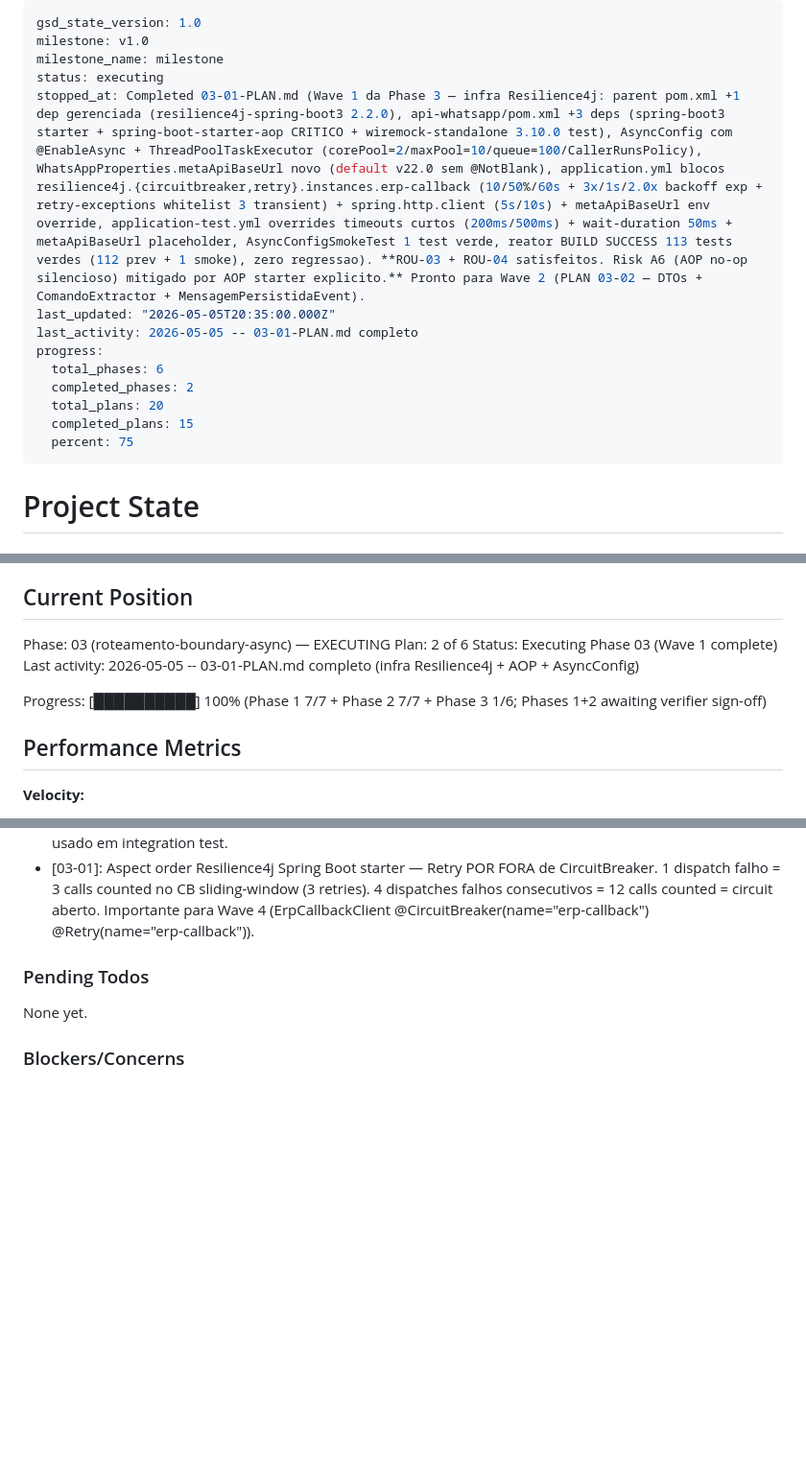
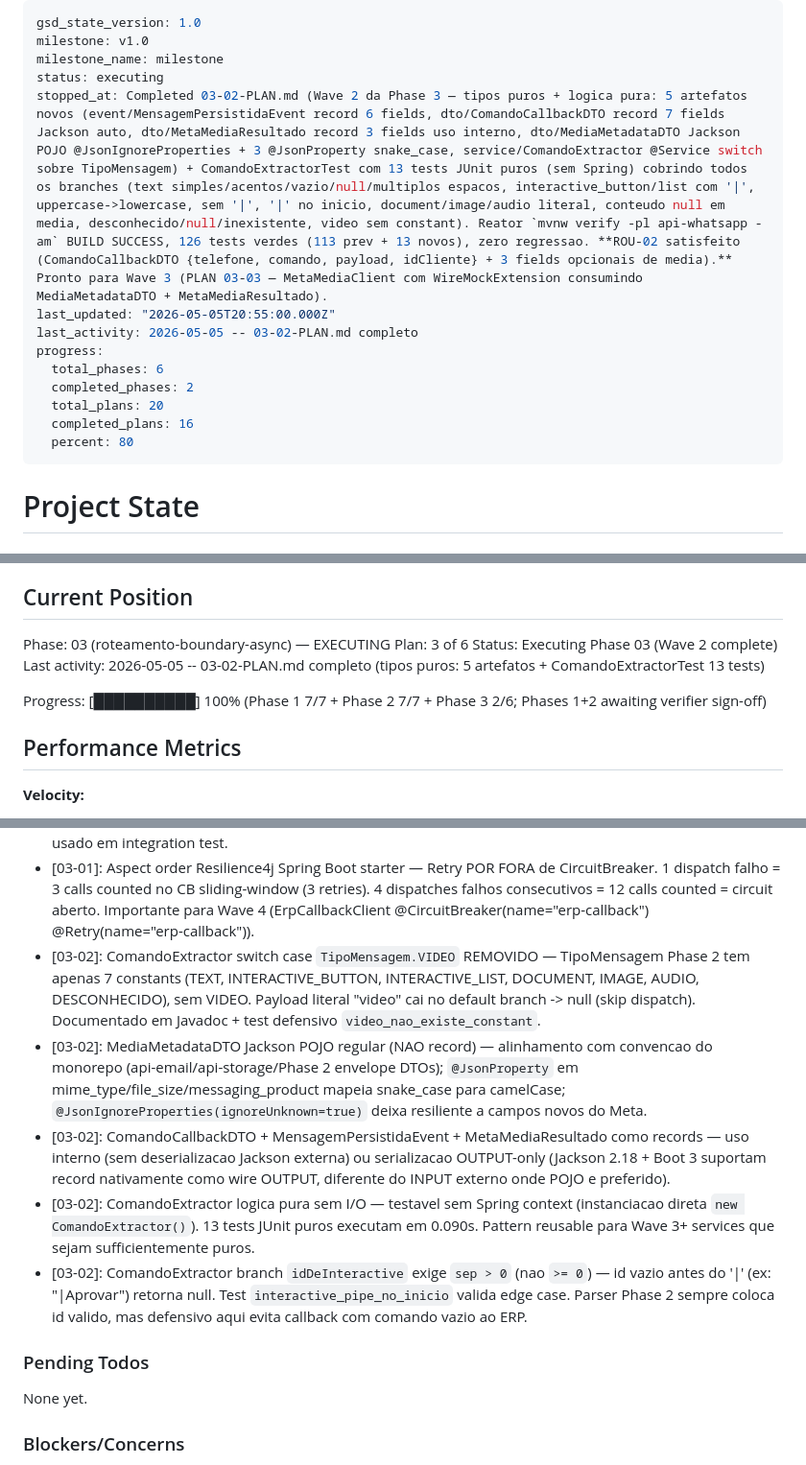
Before and after one commit to jhonatansoares62/erp-modulos, a Markdown page: .planning/STATE.md, 3 parts joined by grey strips. Shown at 96% size. Rendered like a GitHub page; blank space fills up the shorter version.

Commit message:
docs(03-02): SUMMARY plan 02 + atualizar STATE/ROADMAP (Phase 3 Wave 2 completa)
- 03-02-SUMMARY.md novo: 5 artefatos + 13 tests JUnit puros, BUILD SUCCESS 126 tests verdes
- STATE.md: Plan 3 of 6 (Wave 2 complete), progress 16/20 plans (80%), decisions [03-02] + concerns Wave 3
- ROADMAP.md: 03-02-PLAN.md marcado [x], Phase 3 progress 2/6 In progress
- ROU-02 satisfeito (ComandoCallbackDTO {telefone, comando, payload, idCliente} + 3 fields opcionais de media)
- Pronto para Wave 3 (PLAN 03-03 — MetaMediaClient com WireMockExtension)

```diff
--- a/.planning/STATE.md
+++ b/.planning/STATE.md
@@ -3,15 +3,15 @@ gsd_state_version: 1.0
 milestone: v1.0
 milestone_name: milestone
 status: executing
-stopped_at: Completed 03-01-PLAN.md (Wave 1 da Phase 3 — infra Resilience4j: parent pom.xml +1 dep gerenciada (resilience4j-spring-boot3 2.2.0), api-whatsapp/pom.xml +3 deps (spring-boot3 starter + spring-boot-starter-aop CRITICO + wiremock-standalone 3.10.0 test), AsyncConfig com @EnableAsync + ThreadPoolTaskExecutor (corePool=2/maxPool=10/queue=100/CallerRunsPolicy), WhatsAppProperties.metaApiBaseUrl novo (default v22.0 sem @NotBlank), application.yml blocos resilience4j.{circuitbreaker,retry}.instances.erp-callback (10/50%/60s + 3x/1s/2.0x backoff exp + retry-exceptions whitelist 3 transient) + spring.http.client (5s/10s) + metaApiBaseUrl env override, application-test.yml overrides timeouts curtos (200ms/500ms) + wait-duration 50ms + metaApiBaseUrl placeholder, AsyncConfigSmokeTest 1 test verde, reator BUILD SUCCESS 113 tests verdes (112 prev + 1 smoke), zero regressao). **ROU-03 + ROU-04 satisfeitos. Risk A6 (AOP no-op silencioso) mitigado por AOP starter explicito.** Pronto para Wave 2 (PLAN 03-02 — DTOs + ComandoExtractor + MensagemPersistidaEvent).
-last_updated: "2026-05-05T20:35:00.000Z"
-last_activity: 2026-05-05 -- 03-01-PLAN.md completo
+stopped_at: Completed 03-02-PLAN.md (Wave 2 da Phase 3 — tipos puros + logica pura: 5 artefatos novos (event/MensagemPersistidaEvent record 6 fields, dto/ComandoCallbackDTO record 7 fields Jackson auto, dto/MetaMediaResultado record 3 fields uso interno, dto/MediaMetadataDTO Jackson POJO @JsonIgnoreProperties + 3 @JsonProperty snake_case, service/ComandoExtractor @Service switch sobre TipoMensagem) + ComandoExtractorTest com 13 tests JUnit puros (sem Spring) cobrindo todos os branches (text simples/acentos/vazio/null/multiplos espacos, interactive_button/list com '|', uppercase->lowercase, sem '|', '|' no inicio, document/image/audio literal, conteudo null em media, desconhecido/null/inexistente, video sem constant). Reator `mvnw verify -pl api-whatsapp -am` BUILD SUCCESS, 126 tests verdes (113 prev + 13 novos), zero regressao. **ROU-02 satisfeito (ComandoCallbackDTO {telefone, comando, payload, idCliente} + 3 fields opcionais de media).** Pronto para Wave 3 (PLAN 03-03 — MetaMediaClient com WireMockExtension consumindo MediaMetadataDTO + MetaMediaResultado).
+last_updated: "2026-05-05T20:55:00.000Z"
+last_activity: 2026-05-05 -- 03-02-PLAN.md completo
 progress:
   total_phases: 6
   completed_phases: 2
   total_plans: 20
-  completed_plans: 15
-  percent: 75
+  completed_plans: 16
+  percent: 80
 ---
 
 # Project State
@@ -26,11 +26,11 @@ See: .planning/PROJECT.md (updated 2026-05-05)
 ## Current Position
 
 Phase: 03 (roteamento-boundary-async) — EXECUTING
-Plan: 2 of 6
-Status: Executing Phase 03 (Wave 1 complete)
-Last activity: 2026-05-05 -- 03-01-PLAN.md completo (infra Resilience4j + AOP + AsyncConfig)
+Plan: 3 of 6
+Status: Executing Phase 03 (Wave 2 complete)
+Last activity: 2026-05-05 -- 03-02-PLAN.md completo (tipos puros: 5 artefatos + ComandoExtractorTest 13 tests)
 
-Progress: [██████████] 100% (Phase 1 7/7 + Phase 2 7/7 + Phase 3 1/6; Phases 1+2 awaiting verifier sign-off)
+Progress: [██████████] 100% (Phase 1 7/7 + Phase 2 7/7 + Phase 3 2/6; Phases 1+2 awaiting verifier sign-off)
 
 ## Performance Metrics
 
@@ -123,6 +124,11 @@ Recent decisions affecting current work:
 - [03-01]: WhatsAppProperties.metaApiBaseUrl SEM @NotBlank — diferente dos 5 secrets CFG-01..04 que precisam fail-fast pois nao tem default seguro, metaApiBaseUrl tem default valido (https://graph.facebook.com/v22.0) que funciona em prod. Override por env var WHATSAPP_META_API_BASE_URL ou via @DynamicPropertySource em test (Wave 3 WireMock).
 - [03-01]: WireMock 3.10.0 (nao 4.x) — Jetty 12 standalone shadow evita conflito com Boot 3.5.9 (RESEARCH + flag de risco no STATE). Validacao empirica formal acontece em Wave 3 quando WireMockExtension for usado em integration test.
 - [03-01]: Aspect order Resilience4j Spring Boot starter — Retry POR FORA de CircuitBreaker. 1 dispatch falho = 3 calls counted no CB sliding-window (3 retries). 4 dispatches falhos consecutivos = 12 calls counted = circuit aberto. Importante para Wave 4 (ErpCallbackClient @CircuitBreaker(name="erp-callback") @Retry(name="erp-callback")).
+- [03-02]: ComandoExtractor switch case `TipoMensagem.VIDEO` REMOVIDO — TipoMensagem Phase 2 tem apenas 7 constants (TEXT, INTERACTIVE_BUTTON, INTERACTIVE_LIST, DOCUMENT, IMAGE, AUDIO, DESCONHECIDO), sem VIDEO. Payload literal "video" cai no default branch -> null (skip dispatch). Documentado em Javadoc + test defensivo `video_nao_existe_constant`.
+- [03-02]: MediaMetadataDTO Jackson POJO regular (NAO record) — alinhamento com convencao do monorepo (api-email/api-storage/Phase 2 envelope DTOs); `@JsonProperty` em mime_type/file_size/messaging_product mapeia snake_case para camelCase; `@JsonIgnoreProperties(ignoreUnknown=true)` deixa resiliente a campos novos do Meta.
+- [03-02]: ComandoCallbackDTO + MensagemPersistidaEvent + MetaMediaResultado como records — uso interno (sem deserializacao Jackson externa) ou serializacao OUTPUT-only (Jackson 2.18 + Boot 3 suportam record nativamente como wire OUTPUT, diferente do INPUT externo onde POJO e preferido).
+- [03-02]: ComandoExtractor logica pura sem I/O — testavel sem Spring context (instanciacao direta `new ComandoExtractor()`). 13 tests JUnit puros executam em 0.090s. Pattern reusable para Wave 3+ services que sejam sufficientemente puros.
+- [03-02]: ComandoExtractor branch `idDeInteractive` exige `sep > 0` (nao `>= 0`) — id vazio antes do '|' (ex: "|Aprovar") retorna null. Test `interactive_pipe_no_inicio` valida edge case. Parser Phase 2 sempre coloca id valido, mas defensivo aqui evita callback com comando vazio ao ERP.
 
 ### Pending Todos
 
```
Also changed, not shown: other parts of .planning/STATE.md (+4 -3 lines), .planning/ROADMAP.md (+2 -2 lines), 1 other file.
